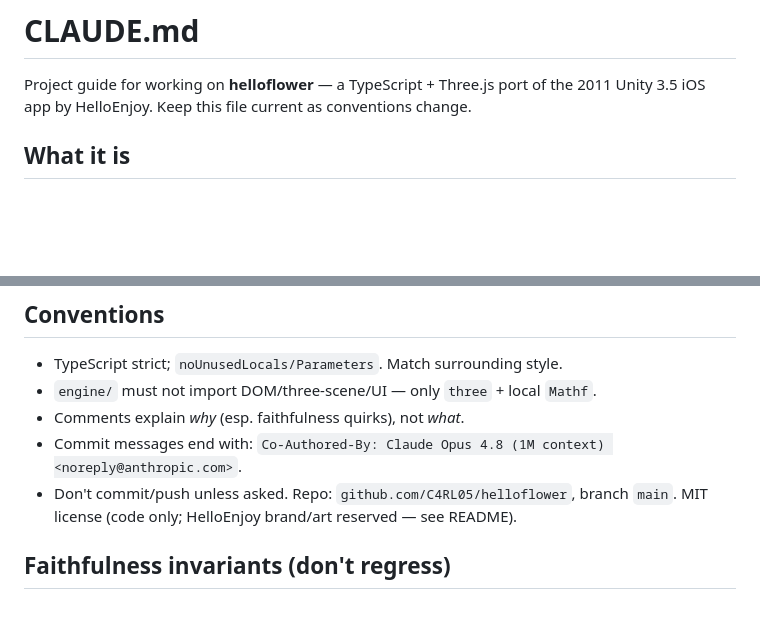
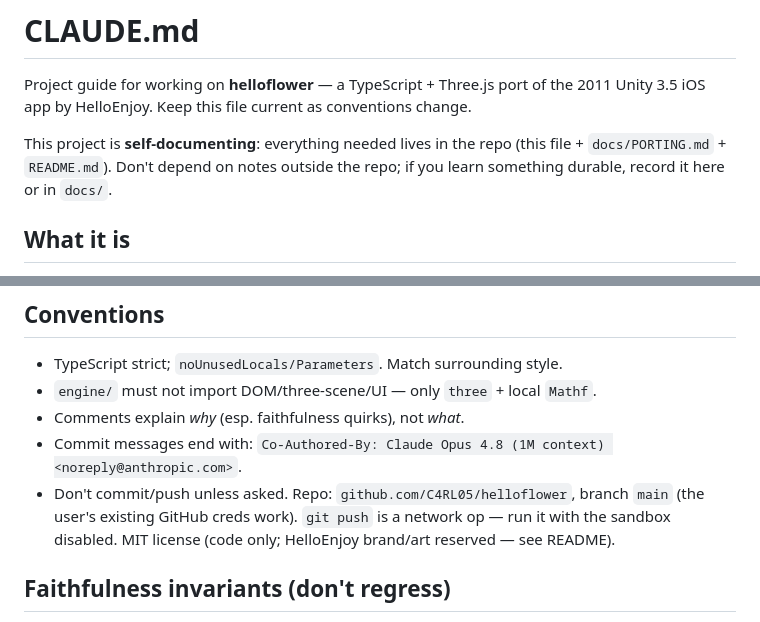
Before and after one commit to C4RL05/helloflower, a Markdown page: CLAUDE.md, 2 parts joined by grey strips. GitHub-like rendering; blank space fills up the shorter version.

Commit message:
Make the project fully self-documenting
State in CLAUDE.md that all durable context lives in the repo (CLAUDE.md +
docs/PORTING.md + README), and note the git push sandbox requirement. External
session notes are no longer relied upon.

Co-Authored-By: Claude Opus 4.8 (1M context) <noreply@anthropic.com>

```diff
--- a/CLAUDE.md
+++ b/CLAUDE.md
@@ -2,6 +2,10 @@
 
 Project guide for working on **helloflower** — a TypeScript + Three.js port of the
 2011 Unity 3.5 iOS app by HelloEnjoy. Keep this file current as conventions change.
+
+This project is **self-documenting**: everything needed lives in the repo
+(this file + `docs/PORTING.md` + `README.md`). Don't depend on notes outside the
+repo; if you learn something durable, record it here or in `docs/`.
 
 ## What it is
 
@@ -56,8 +60,9 @@ scripts/         dev/verification tools (PSD decode, scene extract, gradient com
 - `engine/` must not import DOM/three-scene/UI — only `three` + local `Mathf`.
 - Comments explain *why* (esp. faithfulness quirks), not *what*.
 - Commit messages end with: `Co-Authored-By: Claude Opus 4.8 (1M context) <noreply@anthropic.com>`.
-- Don't commit/push unless asked. Repo: `github.com/C4RL05/helloflower`, branch `main`.
-  MIT license (code only; HelloEnjoy brand/art reserved — see README).
+- Don't commit/push unless asked. Repo: `github.com/C4RL05/helloflower`, branch `main`
+  (the user's existing GitHub creds work). `git push` is a network op — run it with the
+  sandbox disabled. MIT license (code only; HelloEnjoy brand/art reserved — see README).
 
 ## Faithfulness invariants (don't regress)
 
```
